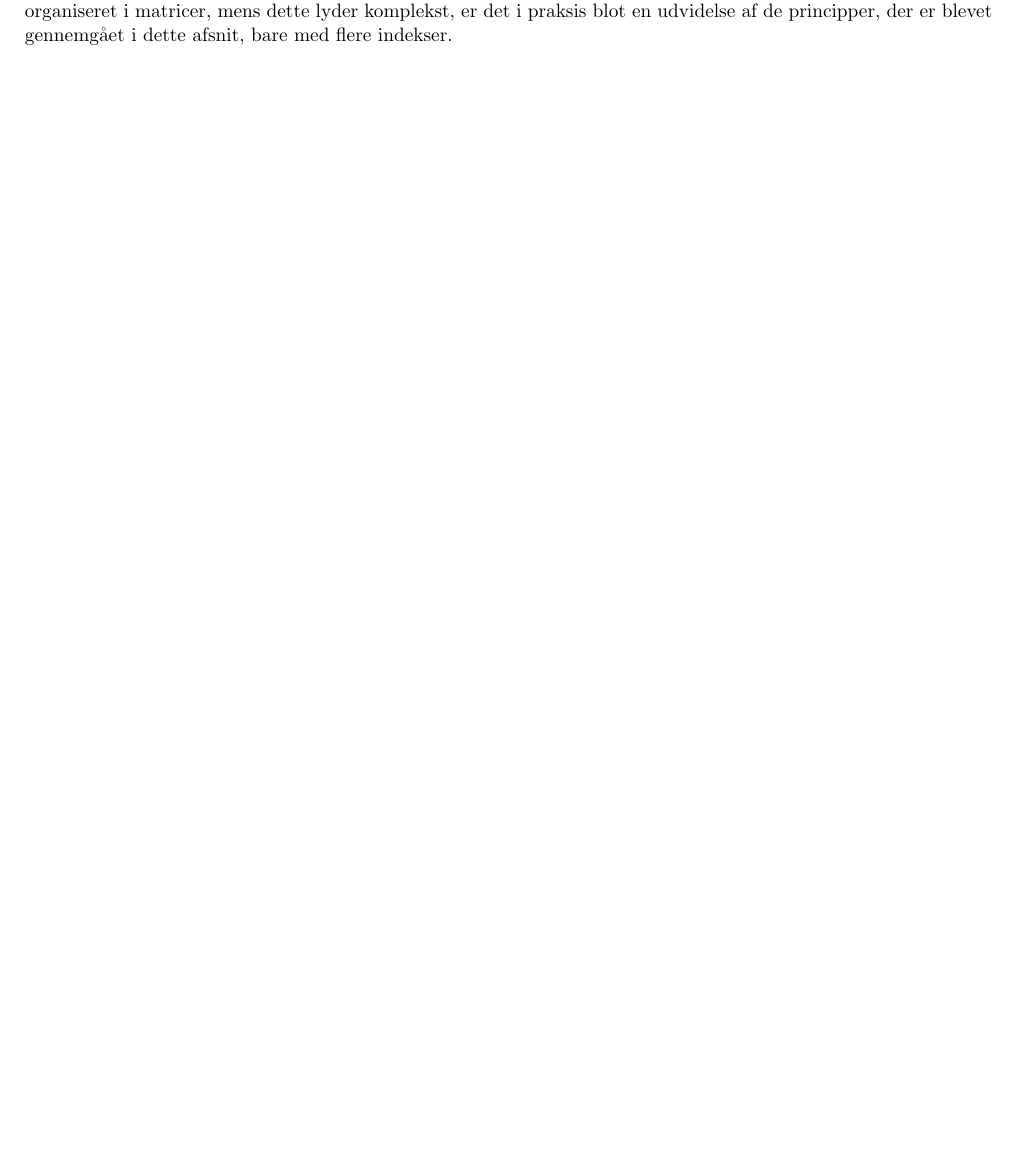
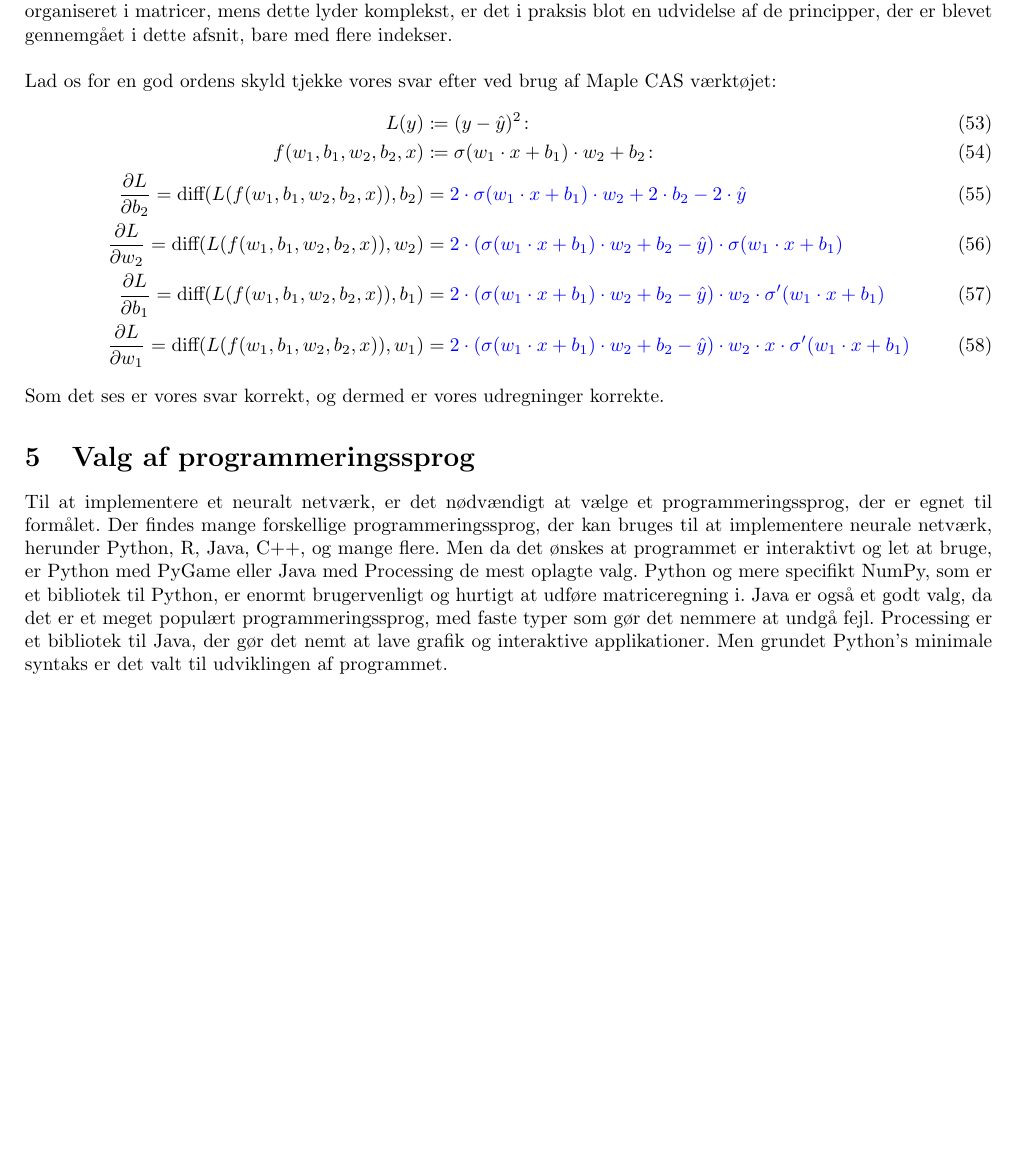
Before and after one commit to victorDigital/SOP, a LaTeX document (paper.tex): part of page 13 of 14, cut so that both start at the same text, the shorter picture padded with empty space. Compiled offline with pdfLaTeX.

Commit message:
work from 4/12

```diff
--- a/paper.tex
+++ b/paper.tex
@@ -3,6 +3,7 @@
 \usepackage{graphicx} % Required for inserting images
 \usepackage{wrapfig}
 \usepackage{amsmath} % Required for some math elements
+\usepackage{mathtools} % Required for \coloneqq command
 \usepackage[margin=2cm]{geometry} % Set margins to 2cm
 \usepackage[danish]{babel} % Set language to Danish
 \usepackage{tocloft}
@@ -540,8 +541,19 @@ Så $\frac{\partial L}{\partial w_1}$ kan nu udregnes:
   &= (2y - 2\hat{y}) \cdot w_2 \cdot x \cdot \sigma'(w_1 \cdot x + b_1) \quad\text{hvor}\quad y = \sigma(w_1 \cdot x + b_1) \cdot w_2 + b_2\\
   &= 2\cdot(\sigma(w_1 \cdot x + b_1) \cdot w_2 + b_2 - \hat{y}) \cdot w_2 \cdot x \cdot \sigma'(w_1 \cdot x + b_1)
 \end{align}
-Lad os tage et skridt tilbage og opsummere, hvad der er blevet udregnet. Vi har nu udregnet gradienten af loss funktionen i forhold til modellens parametre, netop $w_1$, $b_1$, $w_2$ og $b_2$. Dette er essentielt for at kunne træne modellen effektivt, da vi nu ved, hvordan loss funktionen ændrer sig, når vi ændrer vægtene og biases. Dette gør det muligt at bruge gradient descent til at minimere loss funktionen og dermed forbedre modellens præstation. Dette gøres i priksis ved at gemme mellenregningerne når modellen prediktere, og derefter bruge disse mellemregninger til at regne baglæns og dermed finde gradienten, det er her algoritmen backpropagation får sit navn. Selvom eksemplet i dette afsnit er simpelt, kan samme principper anvendes på langt mere komplekse neurale netværk med mange flere lag og neuroner. her vil værdierne dog være matricer og vektorer, og derfor vil de partielle afledte således også være organiseret i matricer, mens dette lyder komplekst, er det i praksis blot en udvidelse af de principper, der er blevet gennemgået i dette afsnit, bare med flere indekser.
-
+Lad os tage et skridt tilbage og opsummere, hvad der er blevet udregnet. Vi har nu udregnet gradienten af loss funktionen i forhold til modellens parametre, netop $w_1$, $b_1$, $w_2$ og $b_2$. Dette er essentielt for at kunne træne modellen effektivt, da vi nu ved, hvordan loss funktionen ændrer sig, når vi ændrer vægtene og biases. Dette gør det muligt at bruge gradient descent til at minimere loss funktionen og dermed forbedre modellens præstation. Dette gøres i priksis ved at gemme mellenregningerne når modellen prediktere, og derefter bruge disse mellemregninger til at regne baglæns og dermed finde gradienten, det er her algoritmen backpropagation får sit navn. Selvom eksemplet i dette afsnit er simpelt, kan samme principper anvendes på langt mere komplekse neurale netværk med mange flere lag og neuroner. her vil værdierne dog være matricer og vektorer, og derfor vil de partielle afledte således også være organiseret i matricer, mens dette lyder komplekst, er det i praksis blot en udvidelse af de principper, der er blevet gennemgået i dette afsnit, bare med flere indekser.\\\\
+Lad os for en god ordens skyld tjekke vores svar efter ved brug af Maple CAS værktøjet:
+\begin{align}
+  L(y)&\coloneqq(y-\hat{y})^{2}\colon\\
+  f(w_{1},b_{1},w_{2},b_{2},x)&\coloneqq\sigma(w_{1}\cdot x+b_{1})\cdot w_{2}+b_{2}\colon\\
+  \frac{\partial L}{\partial b_{2}}=\text{diff}(L(f(w_{1},b_{1},w_{2},b_{2},x)),b_2)&=\color{blue}2\cdot\sigma(w_{1}\cdot x+b_{1})\cdot w_{2}+2\cdot b_{2}-2\cdot\hat{y}\\
+  \frac{\partial L}{\partial w_{2}}= \text{diff}(L(f(w_{1},b_{1},w_{2},b_{2},x)),w_2)&=\color{blue}2\cdot(\sigma(w_{1}\cdot x+b_{1})\cdot w_{2}+b_{2}-\hat{y})\cdot\sigma(w_{1}\cdot x+b_{1})\\
+  \frac{\partial L}{\partial b_{1}}= \text{diff}(L(f(w_{1},b_{1},w_{2},b_{2},x)),b_1)&=\color{blue}2\cdot(\sigma(w_{1}\cdot x+b_{1})\cdot w_{2}+b_{2}-\hat{y})\cdot w_{2}\cdot\sigma'(w_{1}\cdot x+b_{1})\\
+  \frac{\partial L}{\partial w_{1}}= \text{diff}(L(f(w_{1},b_{1},w_{2},b_{2},x)),w_1)&=\color{blue}2\cdot(\sigma(w_{1}\cdot x+b_{1})\cdot w_{2}+b_{2}-\hat{y})\cdot w_{2}\cdot x\cdot\sigma'(w_{1}\cdot x+b_{1})
+\end{align}
+Som det ses er vores svar korrekt, og dermed er vores udregninger korrekte.
+\section{Valg af programmeringssprog}
+Til at implementere et neuralt netværk, er det nødvændigt at vælge et programmeringssprog, der er egnet til formålet. Der findes mange forskellige programmeringssprog, der kan bruges til at implementere neurale netværk, herunder Python, R, Java, C++, og mange flere. Men da det ønskes at programmet er interaktivt og let at bruge, er Python med PyGame eller Java med Processing de mest oplagte valg. Python og mere specifikt NumPy, som er et bibliotek til Python, er enormt brugervenligt og hurtigt at udføre matriceregning i. Java er også et godt valg, da det er et meget populært programmeringssprog, med faste typer som gør det nemmere at undgå fejl. Processing er et bibliotek til Java, der gør det nemt at lave grafik og interaktive applikationer. Men grundet Python's minimale syntaks er det valt til udviklingen af programmet.
 
 \newpage
 \printbibliography
```
Also changed, not shown: paper.bib (+0 -10 lines), paper.pdf, paper.tex (8 more changed lines), 6 other files.
